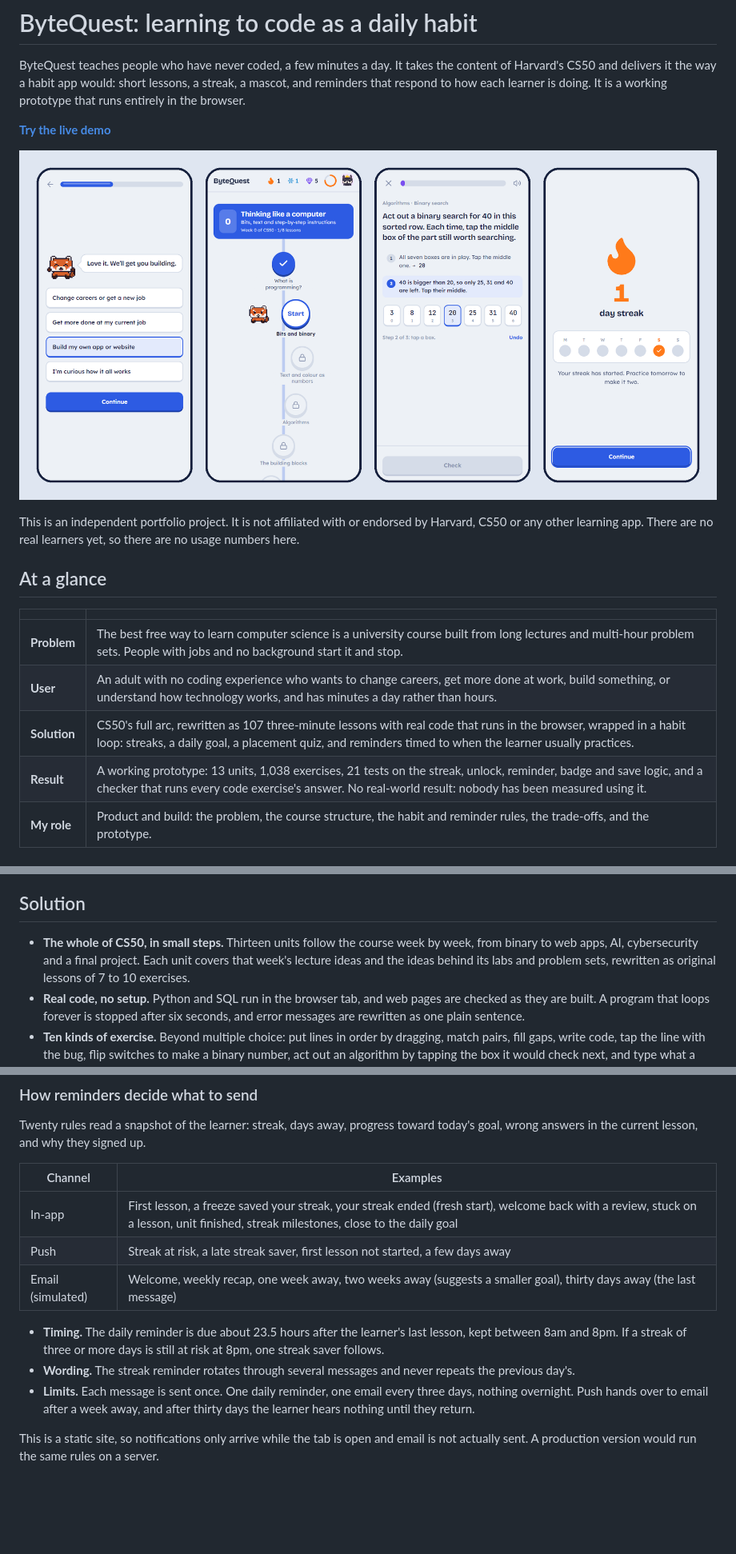
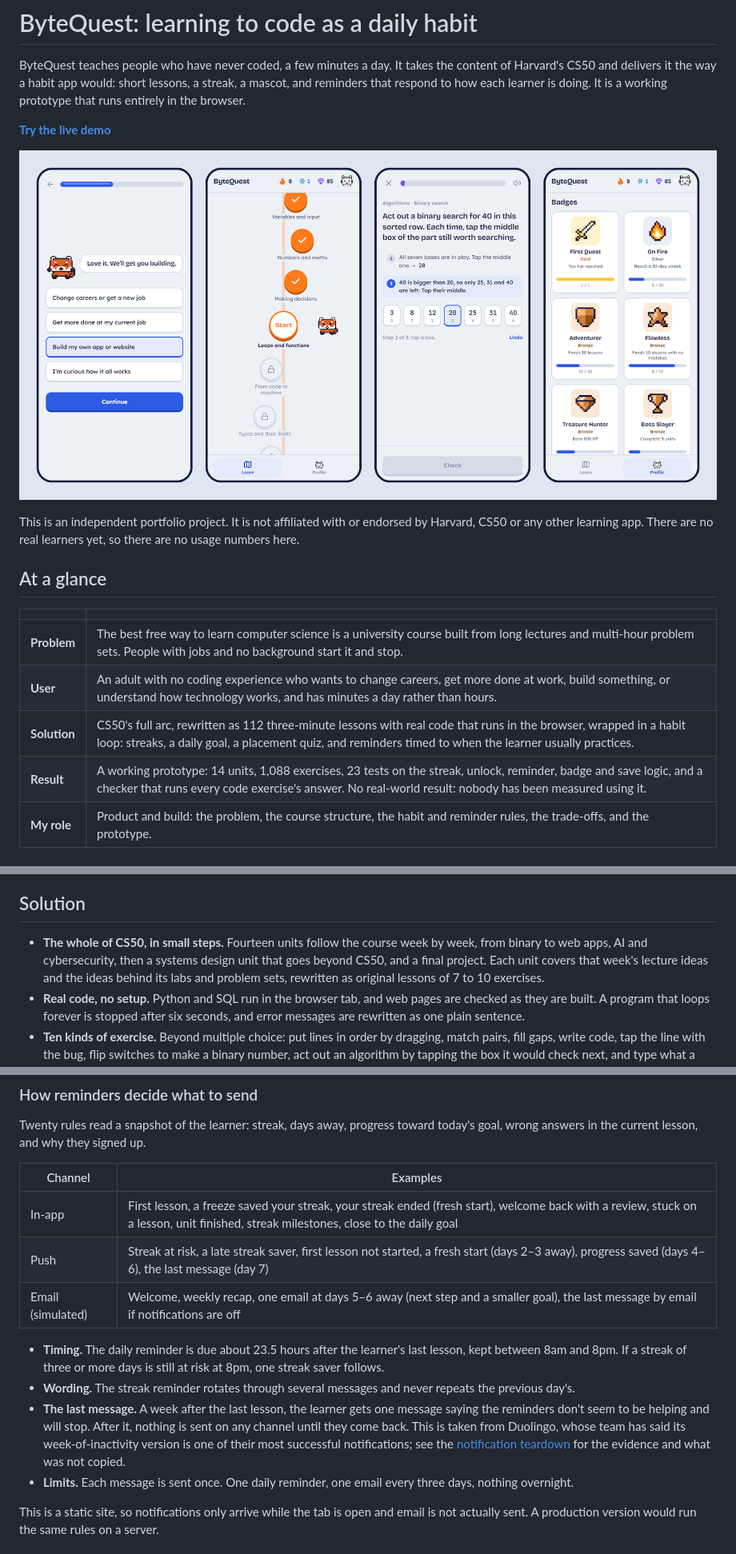
Before and after one commit to josephfanpm/Learntocode, a Markdown page: README.md, 3 parts joined by grey strips. Shown at 80% size. Rendered like a GitHub page; pictures changed too: docs/screenshot.png; blank space fills up the shorter version.

```diff
--- a/README.md
+++ b/README.md
@@ -14,8 +14,8 @@ This is an independent portfolio project. It is not affiliated with or endorsed
 |---|---|
 | **Problem** | The best free way to learn computer science is a university course built from long lectures and multi-hour problem sets. People with jobs and no background start it and stop. |
 | **User** | An adult with no coding experience who wants to change careers, get more done at work, build something, or understand how technology works, and has minutes a day rather than hours. |
-| **Solution** | CS50's full arc, rewritten as 107 three-minute lessons with real code that runs in the browser, wrapped in a habit loop: streaks, a daily goal, a placement quiz, and reminders timed to when the learner usually practices. |
-| **Result** | A working prototype: 13 units, 1,038 exercises, 21 tests on the streak, unlock, reminder, badge and save logic, and a checker that runs every code exercise's answer. No real-world result: nobody has been measured using it. |
+| **Solution** | CS50's full arc, rewritten as 112 three-minute lessons with real code that runs in the browser, wrapped in a habit loop: streaks, a daily goal, a placement quiz, and reminders timed to when the learner usually practices. |
+| **Result** | A working prototype: 14 units, 1,088 exercises, 23 tests on the streak, unlock, reminder, badge and save logic, and a checker that runs every code exercise's answer. No real-world result: nobody has been measured using it. |
 | **My role** | Product and build: the problem, the course structure, the habit and reminder rules, the trade-offs, and the prototype. |
 
 ## Problem
@@ -43,7 +43,7 @@ Language-learning apps solved the same shape of problem with short sessions, imm
 
 ## Solution
 
-- **The whole of CS50, in small steps.** Thirteen units follow the course week by week, from binary to web apps, AI, cybersecurity and a final project. Each unit covers that week's lecture ideas and the ideas behind its labs and problem sets, rewritten as original lessons of 7 to 10 exercises.
+- **The whole of CS50, in small steps.** Fourteen units follow the course week by week, from binary to web apps, AI and cybersecurity, then a systems design unit that goes beyond CS50, and a final project. Each unit covers that week's lecture ideas and the ideas behind its labs and problem sets, rewritten as original lessons of 7 to 10 exercises.
 - **Real code, no setup.** Python and SQL run in the browser tab, and web pages are checked as they are built. A program that loops forever is stopped after six seconds, and error messages are rewritten as one plain sentence.
 - **Ten kinds of exercise.** Beyond multiple choice: put lines in order by dragging, match pairs, fill gaps, write code, tap the line with the bug, flip switches to make a binary number, act out an algorithm by tapping the box it would check next, and type what a program prints.
 - **Setup that ends in a lesson.** Pip, the mascot, asks one question per screen. The first lesson comes before any profile details; name and avatar are asked after it and can be skipped.
@@ -89,12 +90,13 @@ Twenty rules read a snapshot of the learner: streak, days away, progress toward
 | Channel | Examples |
 |---|---|
 | In-app | First lesson, a freeze saved your streak, your streak ended (fresh start), welcome back with a review, stuck on a lesson, unit finished, streak milestones, close to the daily goal |
-| Push | Streak at risk, a late streak saver, first lesson not started, a few days away |
-| Email (simulated) | Welcome, weekly recap, one week away, two weeks away (suggests a smaller goal), thirty days away (the last message) |
+| Push | Streak at risk, a late streak saver, first lesson not started, a fresh start (days 2–3 away), progress saved (days 4–6), the last message (day 7) |
+| Email (simulated) | Welcome, weekly recap, one email at days 5–6 away (next step and a smaller goal), the last message by email if notifications are off |
 
 - **Timing.** The daily reminder is due about 23.5 hours after the learner's last lesson, kept between 8am and 8pm. If a streak of three or more days is still at risk at 8pm, one streak saver follows.
 - **Wording.** The streak reminder rotates through several messages and never repeats the previous day's.
-- **Limits.** Each message is sent once. One daily reminder, one email every three days, nothing overnight. Push hands over to email after a week away, and after thirty days the learner hears nothing until they return.
+- **The last message.** A week after the last lesson, the learner gets one message saying the reminders don't seem to be helping and will stop. After it, nothing is sent on any channel until they come back. This is taken from Duolingo, whose team has said its week-of-inactivity version is one of their most successful notifications; see the [notification teardown](docs/notification-teardown.md) for the evidence and what was not copied.
+- **Limits.** Each message is sent once. One daily reminder, one email every three days, nothing overnight.
 
 This is a static site, so notifications only arrive while the tab is open and email is not actually sent. A production version would run the same rules on a server.
 
```
Also changed, not shown: other parts of README.md (+5 -3 lines), docs/notification-teardown.md (added, +46 -0 lines), 6 other files.
